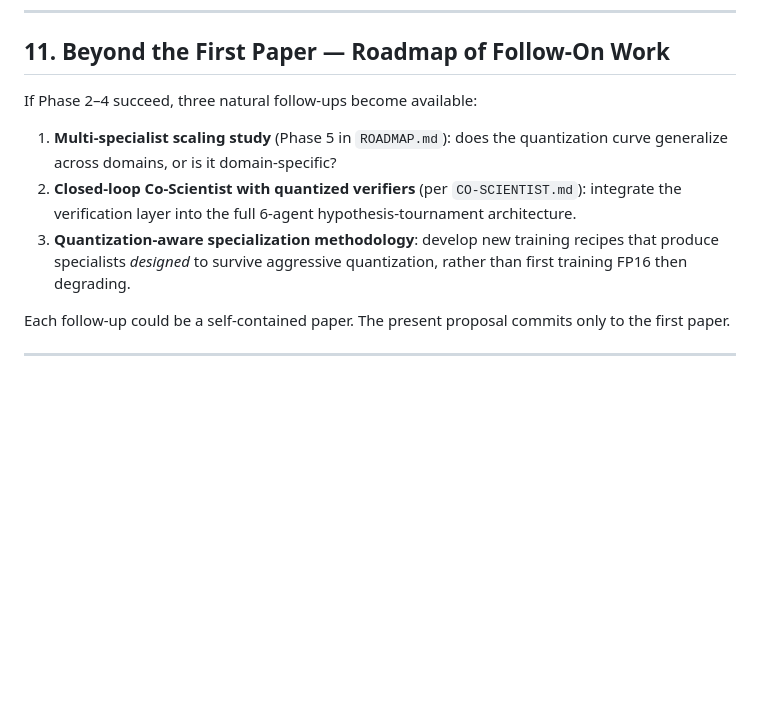
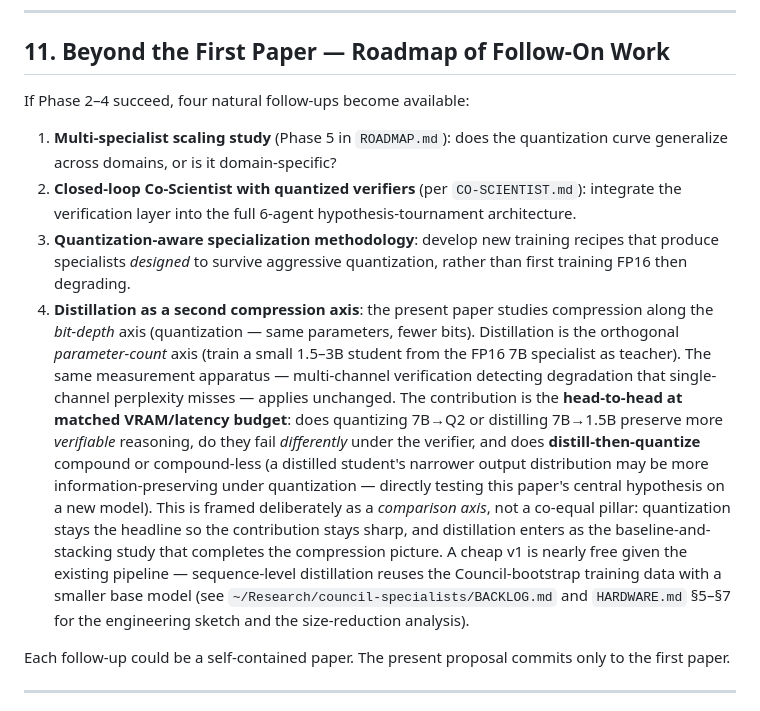
Before and after one commit to razeenwasif/council, a Markdown page: RESEARCH_PROPOSAL.md, the part around the change. Rendered like a GitHub page; blank space fills up the shorter version.

Commit message:
docs(thesis): distillation as a second compression axis (follow-on)
Extends the thesis framing to knowledge distillation WITHOUT diluting
the quantization headline:

- RESEARCH_PROPOSAL.md §11: new follow-on #4. Quantization compresses
  along bit-depth (same params, fewer bits); distillation along
  parameter count (small student from the FP16 7B teacher). Same
  measurement apparatus (multi-channel verification catching what
  perplexity misses). Contribution = head-to-head at matched
  VRAM/latency + distill-then-quantize interaction (narrower student
  distribution may quantize more information-preservingly — tests the
  core hypothesis on a new model). Framed as a comparison axis, not a
  co-equal pillar.
- ROADMAP.md §3: optional 5th experimental axis (compression modality)
  layered on the existing grid; matched-budget head-to-heads
  (7B-Q2 vs 1.5B-distilled vs 1.5B-distilled-Q4) under the same verifier.

Both cross-ref the council-specialists engineering sketch + HARDWARE.md.
Scoped as follow-on / second-paper work; v1 stays quantization-first.

```diff
--- a/RESEARCH_PROPOSAL.md
+++ b/RESEARCH_PROPOSAL.md
@@ -295,11 +295,12 @@ Detailed weekly todos: see `WEEKLY_PLAN.md`.
 
 ## 11. Beyond the First Paper — Roadmap of Follow-On Work
 
-If Phase 2–4 succeed, three natural follow-ups become available:
+If Phase 2–4 succeed, four natural follow-ups become available:
 
 1. **Multi-specialist scaling study** (Phase 5 in `ROADMAP.md`): does the quantization curve generalize across domains, or is it domain-specific?
 2. **Closed-loop Co-Scientist with quantized verifiers** (per `CO-SCIENTIST.md`): integrate the verification layer into the full 6-agent hypothesis-tournament architecture.
 3. **Quantization-aware specialization methodology**: develop new training recipes that produce specialists *designed* to survive aggressive quantization, rather than first training FP16 then degrading.
+4. **Distillation as a second compression axis**: the present paper studies compression along the *bit-depth* axis (quantization — same parameters, fewer bits). Distillation is the orthogonal *parameter-count* axis (train a small 1.5–3B student from the FP16 7B specialist as teacher). The same measurement apparatus — multi-channel verification detecting degradation that single-channel perplexity misses — applies unchanged. The contribution is the **head-to-head at matched VRAM/latency budget**: does quantizing 7B→Q2 or distilling 7B→1.5B preserve more *verifiable* reasoning, do they fail *differently* under the verifier, and does **distill-then-quantize** compound or compound-less (a distilled student's narrower output distribution may be more information-preserving under quantization — directly testing this paper's central hypothesis on a new model). This is framed deliberately as a *comparison axis*, not a co-equal pillar: quantization stays the headline so the contribution stays sharp, and distillation enters as the baseline-and-stacking study that completes the compression picture. A cheap v1 is nearly free given the existing pipeline — sequence-level distillation reuses the Council-bootstrap training data with a smaller base model (see `~/Research/council-specialists/BACKLOG.md` and `HARDWARE.md` §5–§7 for the engineering sketch and the size-reduction analysis).
 
 Each follow-up could be a self-contained paper. The present proposal commits only to the first paper.
 
```
Also changed, not shown: ROADMAP.md (+2 -0 lines).
